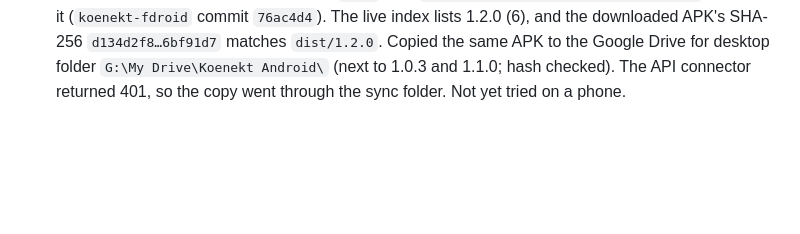
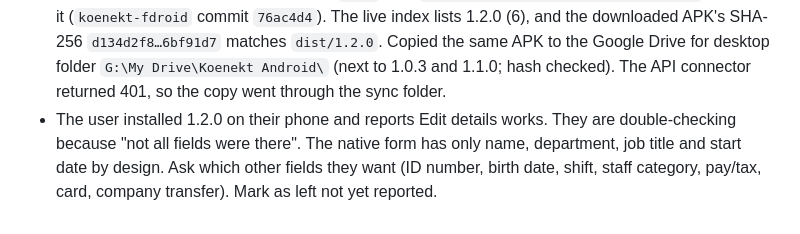
Before and after one commit to loudalley/koenekt-android, a Markdown page: README-HANDOFF.md, the part around the change. Rendered like a GitHub page; blank space fills up the shorter version.

Commit message:
Handoff: 1.2.0 edit confirmed on the user's phone
Co-Authored-By: Claude Opus 5.5 <noreply@anthropic.com>

```diff
--- a/README-HANDOFF.md
+++ b/README-HANDOFF.md
@@ -285,4 +285,8 @@ built 1.1.0: replace the summary's "Edit in People records" button with native s
   Copied the same APK to the Google Drive for desktop folder
   `G:\My Drive\Koenekt Android\` (next to 1.0.3 and 1.1.0; hash checked).
   The API connector returned 401, so the copy went through the sync folder.
-  Not yet tried on a phone.
+- The user installed 1.2.0 on their phone and reports Edit details works. They are
+  double-checking because "not all fields were there". The native form has only name,
+  department, job title and start date by design. Ask which other fields they want
+  (ID number, birth date, shift, staff category, pay/tax, card, company transfer).
+  Mark as left not yet reported.
```
